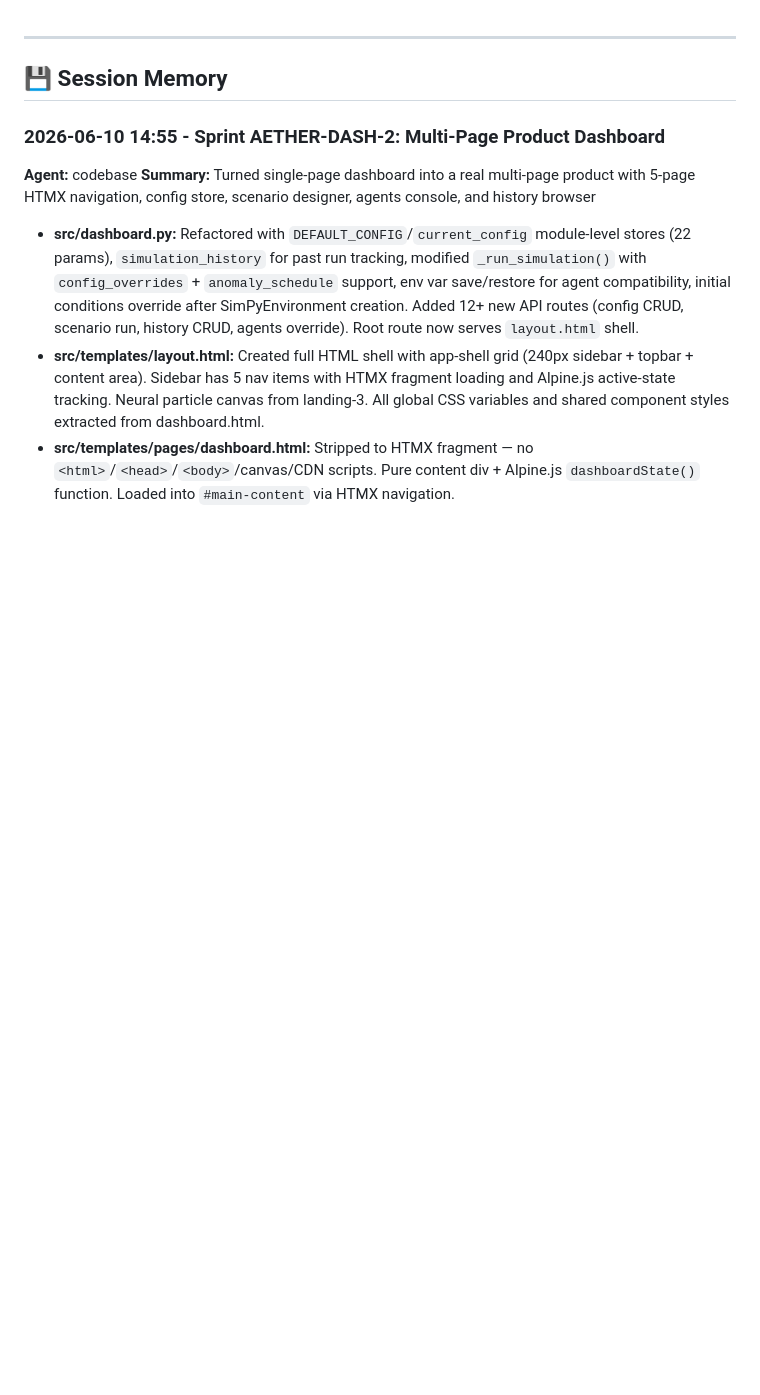
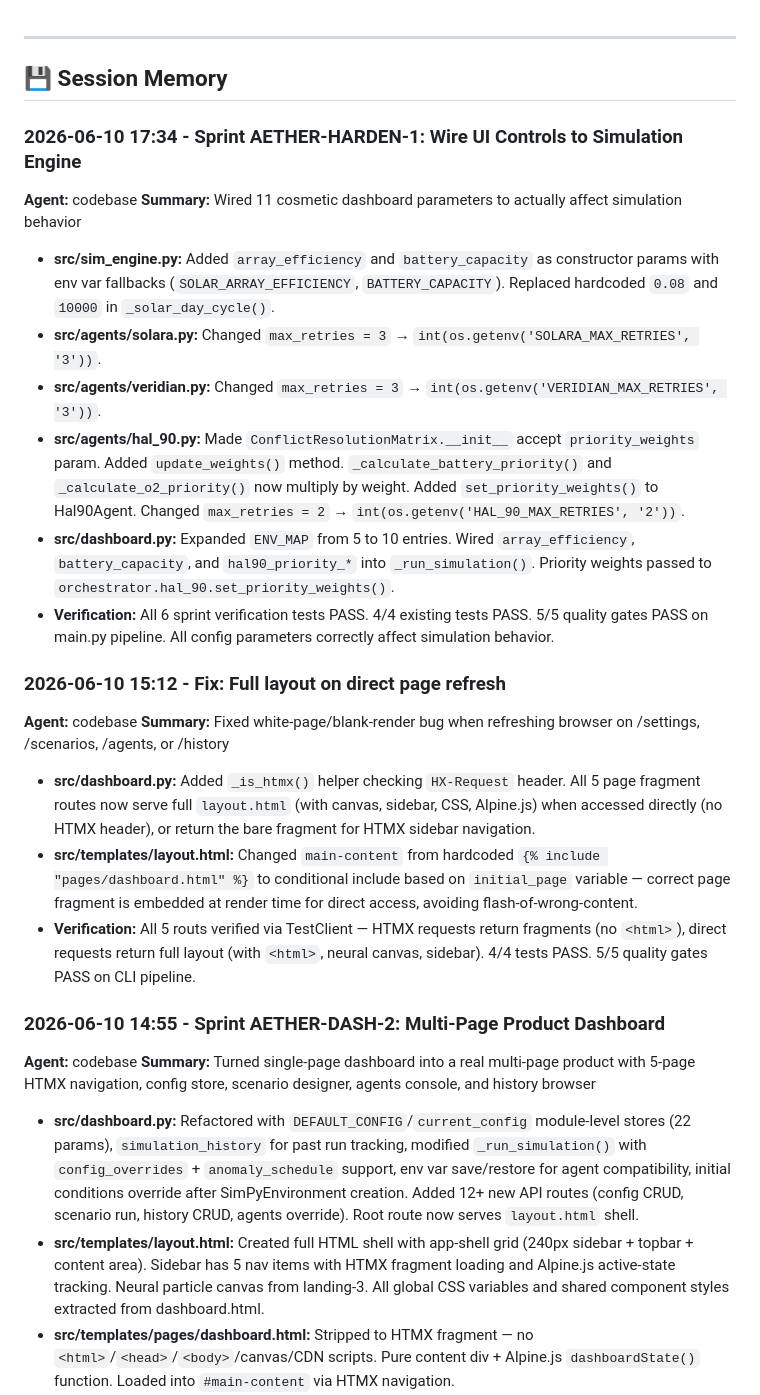
Before and after one commit to ravikumarve/Aether, a Markdown page: AGENTS.md, the part around the change. Rendered like a GitHub page; blank space fills up the shorter version.

Commit message:
docs(agents): log Sprint AETHER-HARDEN-1 completion

```diff
--- a/AGENTS.md
+++ b/AGENTS.md
@@ -1,5 +1,22 @@
 ---
 ## 💾 Session Memory
+
+### 2026-06-10 17:34 - Sprint AETHER-HARDEN-1: Wire UI Controls to Simulation Engine
+**Agent:** codebase
+**Summary:** Wired 11 cosmetic dashboard parameters to actually affect simulation behavior
+- **src/sim_engine.py:** Added `array_efficiency` and `battery_capacity` as constructor params with env var fallbacks (`SOLAR_ARRAY_EFFICIENCY`, `BATTERY_CAPACITY`). Replaced hardcoded `0.08` and `10000` in `_solar_day_cycle()`.
+- **src/agents/solara.py:** Changed `max_retries = 3` → `int(os.getenv('SOLARA_MAX_RETRIES', '3'))`.
+- **src/agents/veridian.py:** Changed `max_retries = 3` → `int(os.getenv('VERIDIAN_MAX_RETRIES', '3'))`.
+- **src/agents/hal_90.py:** Made `ConflictResolutionMatrix.__init__` accept `priority_weights` param. Added `update_weights()` method. `_calculate_battery_priority()` and `_calculate_o2_priority()` now multiply by weight. Added `set_priority_weights()` to Hal90Agent. Changed `max_retries = 2` → `int(os.getenv('HAL_90_MAX_RETRIES', '2'))`.
+- **src/dashboard.py:** Expanded `ENV_MAP` from 5 to 10 entries. Wired `array_efficiency`, `battery_capacity`, and `hal90_priority_*` into `_run_simulation()`. Priority weights passed to `orchestrator.hal_90.set_priority_weights()`.
+- **Verification:** All 6 sprint verification tests PASS. 4/4 existing tests PASS. 5/5 quality gates PASS on main.py pipeline. All config parameters correctly affect simulation behavior.
+
+### 2026-06-10 15:12 - Fix: Full layout on direct page refresh
+**Agent:** codebase
+**Summary:** Fixed white-page/blank-render bug when refreshing browser on /settings, /scenarios, /agents, or /history
+- **src/dashboard.py:** Added `_is_htmx()` helper checking `HX-Request` header. All 5 page fragment routes now serve full `layout.html` (with canvas, sidebar, CSS, Alpine.js) when accessed directly (no HTMX header), or return the bare fragment for HTMX sidebar navigation.
+- **src/templates/layout.html:** Changed `main-content` from hardcoded `{% include "pages/dashboard.html" %}` to conditional include based on `initial_page` variable — correct page fragment is embedded at render time for direct access, avoiding flash-of-wrong-content.
+- **Verification:** All 5 routs verified via TestClient — HTMX requests return fragments (no `<html>`), direct requests return full layout (with `<html>`, neural canvas, sidebar). 4/4 tests PASS. 5/5 quality gates PASS on CLI pipeline.
 
 ### 2026-06-10 14:55 - Sprint AETHER-DASH-2: Multi-Page Product Dashboard
 **Agent:** codebase
```
